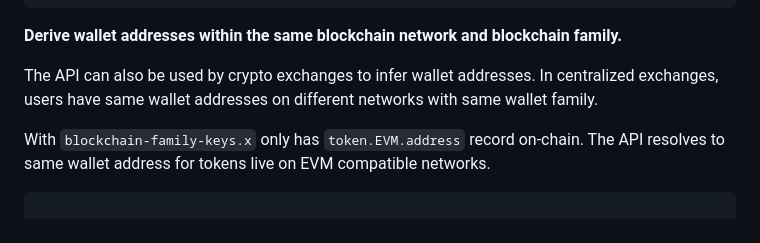
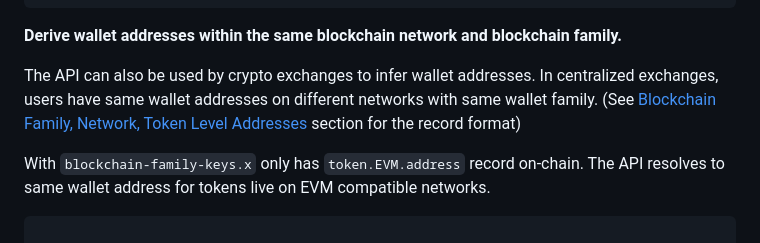
Before and after one commit to unstoppabledomains/resolution-go, a Markdown page: README.md, the part around the change. Drawn GitHub-style.

Commit message:
Add link of new address format to readme

```diff
--- a/README.md
+++ b/README.md
@@ -196,7 +196,7 @@ family.**
 
 The API can also be used by crypto exchanges to infer wallet addresses. In
 centralized exchanges, users have same wallet addresses on different networks with same
-wallet family.
+wallet family. (See [Blockchain Family, Network, Token Level Addresses](https://apidocs.unstoppabledomains.com/resolution/guides/records-reference/#blockchain-family-network-token-level-addresses) section for the record format)
 
 With `blockchain-family-keys.x` only has `token.EVM.address` record on-chain.
 The API resolves to same wallet address for tokens live on EVM compatible
```
